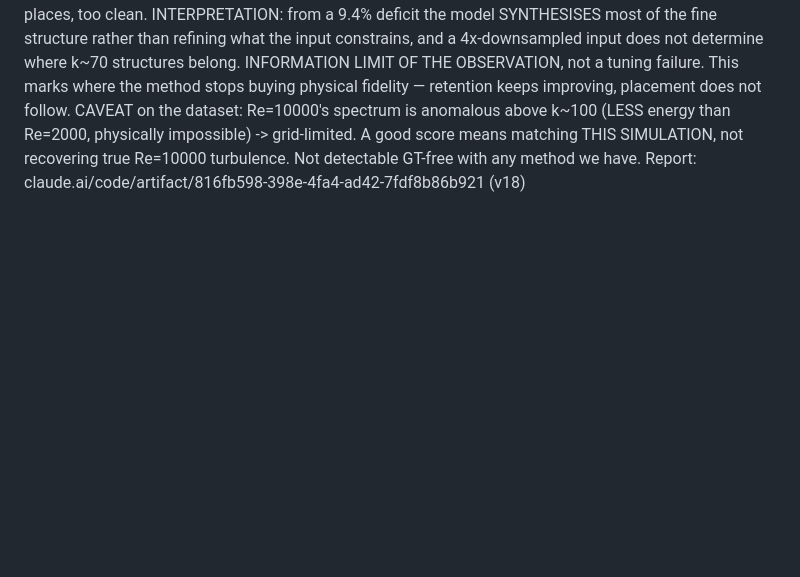
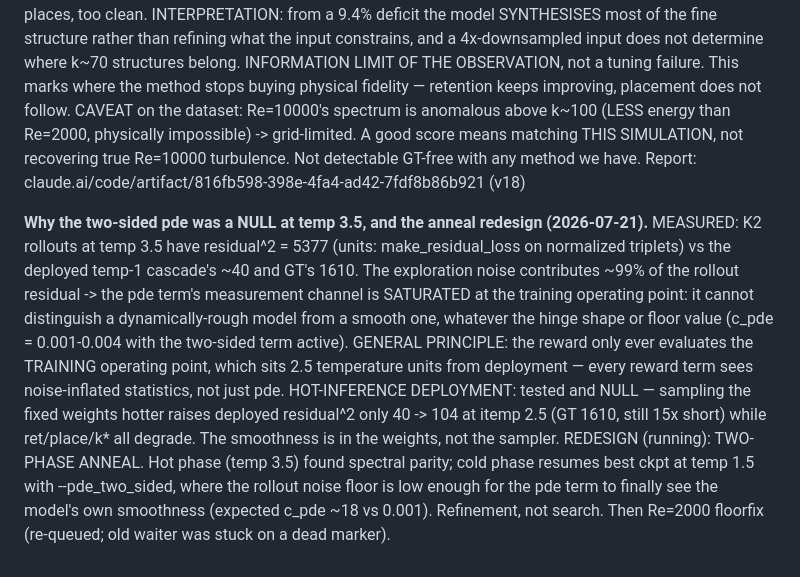
Before and after one commit to RomainHautier/ddpm-in-jax, a Markdown page: docs/ddpo_backlog.md, the part around the change. Rendered like a GitHub page; blank space fills up the shorter version.

Commit message:
docs(ddpo): pde term is noise-saturated at hot rollouts (5377 vs 40) — two-phase anneal redesign
Co-Authored-By: Claude Fable 5 <noreply@anthropic.com>

```diff
--- a/docs/ddpo_backlog.md
+++ b/docs/ddpo_backlog.md
@@ -526,3 +526,19 @@ CAVEAT on the dataset: Re=10000's spectrum is anomalous above k~100 (LESS energy
 physically impossible) -> grid-limited. A good score means matching THIS SIMULATION, not recovering
 true Re=10000 turbulence. Not detectable GT-free with any method we have.
 Report: claude.ai/code/artifact/816fb598-398e-4fa4-ad42-7fdf8b86b921 (v18)
+
+**Why the two-sided pde was a NULL at temp 3.5, and the anneal redesign (2026-07-21).**
+MEASURED: K2 rollouts at temp 3.5 have residual^2 = 5377 (units: make_residual_loss on normalized
+triplets) vs the deployed temp-1 cascade's ~40 and GT's 1610. The exploration noise contributes
+~99% of the rollout residual -> the pde term's measurement channel is SATURATED at the training
+operating point: it cannot distinguish a dynamically-rough model from a smooth one, whatever the
+hinge shape or floor value (c_pde = 0.001-0.004 with the two-sided term active). GENERAL PRINCIPLE:
+the reward only ever evaluates the TRAINING operating point, which sits 2.5 temperature units from
+deployment — every reward term sees noise-inflated statistics, not just pde.
+HOT-INFERENCE DEPLOYMENT: tested and NULL — sampling the fixed weights hotter raises deployed
+residual^2 only 40 -> 104 at itemp 2.5 (GT 1610, still 15x short) while ret/place/k* all degrade.
+The smoothness is in the weights, not the sampler.
+REDESIGN (running): TWO-PHASE ANNEAL. Hot phase (temp 3.5) found spectral parity; cold phase
+resumes best ckpt at temp 1.5 with --pde_two_sided, where the rollout noise floor is low enough
+for the pde term to finally see the model's own smoothness (expected c_pde ~18 vs 0.001).
+Refinement, not search. Then Re=2000 floorfix (re-queued; old waiter was stuck on a dead marker).
```
